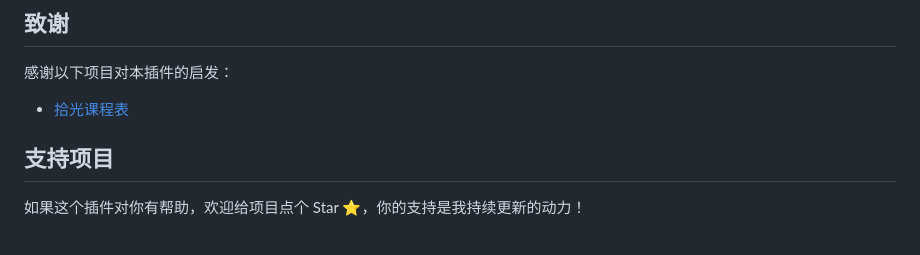
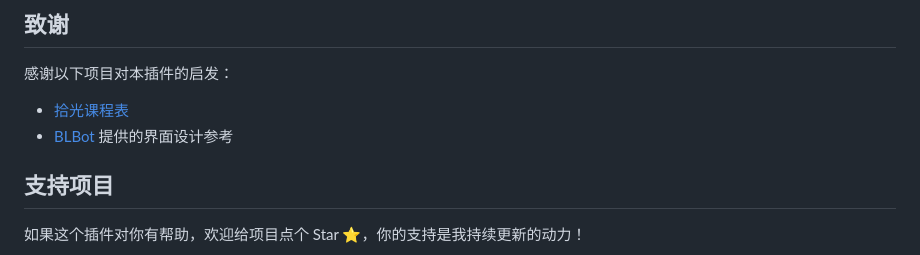
Before and after one commit to Temmie0125/Yunzai-Schedule-Plugin, a Markdown page: README.md, the part around the change. Rendered like a GitHub page.

```diff
--- a/README.md
+++ b/README.md
@@ -366,6 +366,7 @@ schedule
 感谢以下项目对本插件的启发：
 
 - [拾光课程表](https://github.com/XingHeYuZhuan/shiguangschedule)
+- [BLBot](https://github.com/BobLiu0518/BLBot) 提供的界面设计参考
 
 ## 支持项目
 
```
